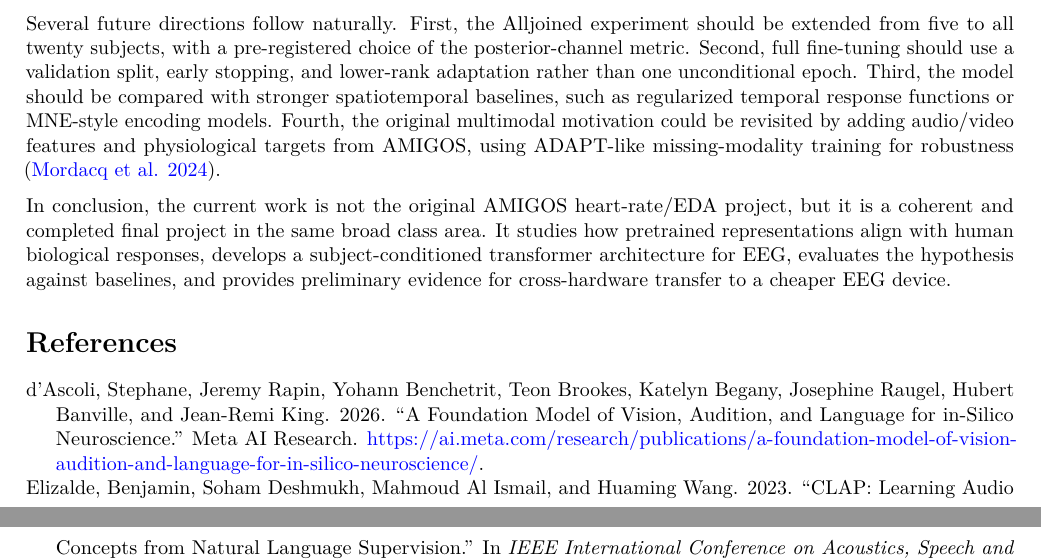
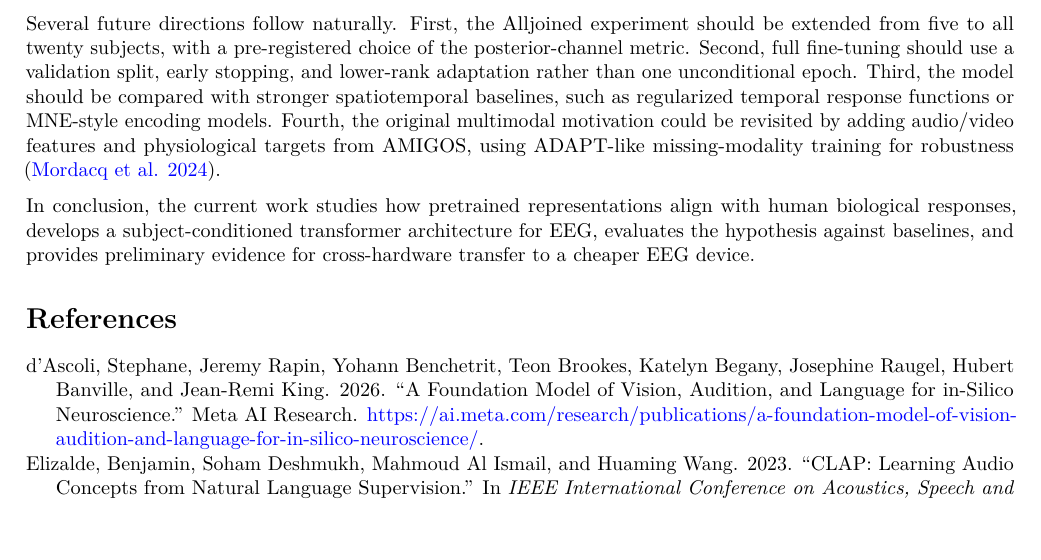
Before and after one commit to B-a-1-a/CEREBRO, a Quarto document (report/writeup.qmd): two parts of pages 7 and 8 of 8 before the commit and part of page 7 of 8 after it, the two joined at a grey line, cut so that both start at the same text. The pictures show the output file report/writeup.pdf that the author committed with the source.

Commit message:
Update report, .gitignore

```diff
--- a/report/writeup.qmd
+++ b/report/writeup.qmd
@@ -170,6 +170,6 @@ The project also clarified what did not work. The per-subject transformer did no
 
 Several future directions follow naturally. First, the Alljoined experiment should be extended from five to all twenty subjects, with a pre-registered choice of the posterior-channel metric. Second, full fine-tuning should use a validation split, early stopping, and lower-rank adaptation rather than one unconditional epoch. Third, the model should be compared with stronger spatiotemporal baselines, such as regularized temporal response functions or MNE-style encoding models. Fourth, the original multimodal motivation could be revisited by adding audio/video features and physiological targets from AMIGOS, using ADAPT-like missing-modality training for robustness [@adapt].
 
-In conclusion, the current work is not the original AMIGOS heart-rate/EDA project, but it is a coherent and completed final project in the same broad class area. It studies how pretrained representations align with human biological responses, develops a subject-conditioned transformer architecture for EEG, evaluates the hypothesis against baselines, and provides preliminary evidence for cross-hardware transfer to a cheaper EEG device.
+In conclusion, the current work studies how pretrained representations align with human biological responses, develops a subject-conditioned transformer architecture for EEG, evaluates the hypothesis against baselines, and provides preliminary evidence for cross-hardware transfer to a cheaper EEG device.
 
 # References
```
Also changed, not shown: report/writeup.pdf, 1 other file.
